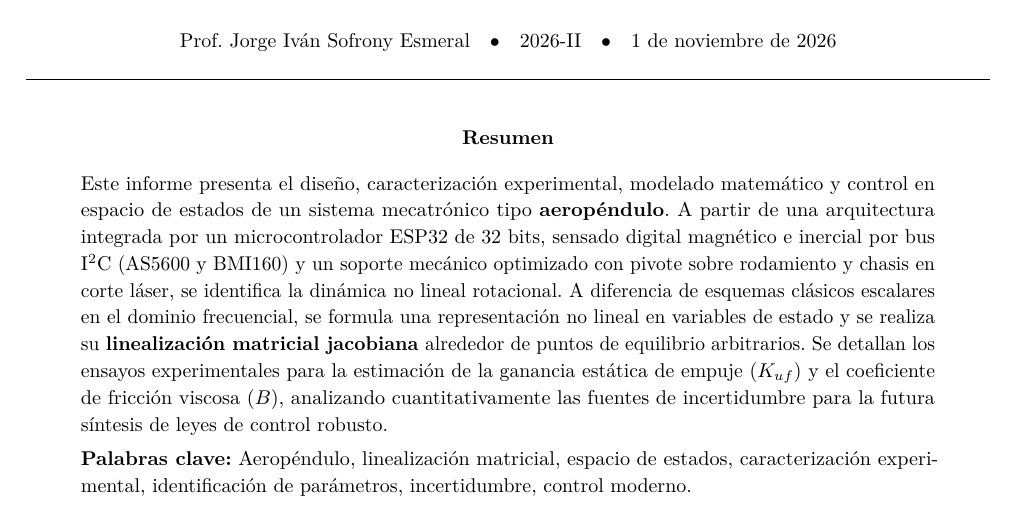
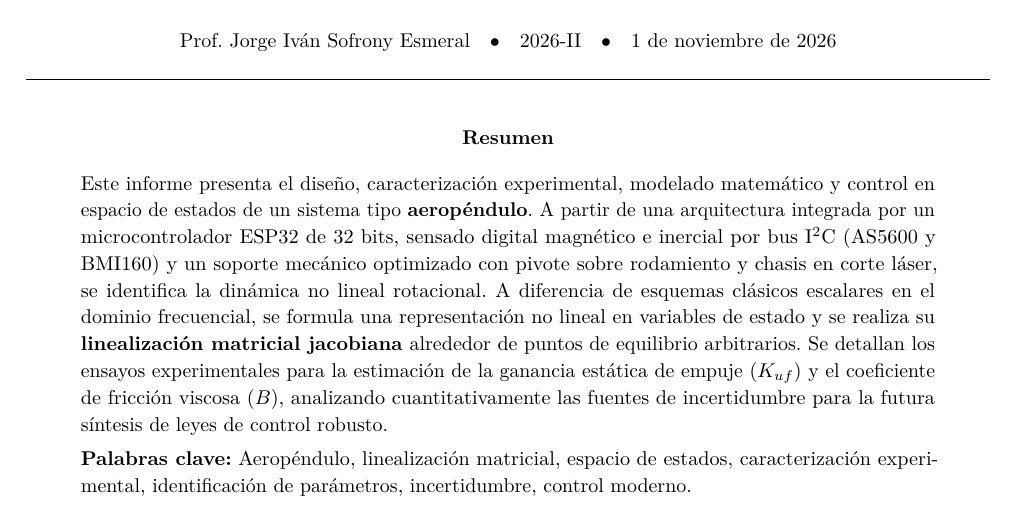
Before and after one commit to ArielDcg/TDC, a LaTeX paper (Informe/main.tex): part of page 1 of 7, cut so that both start at the same text. Compiled offline with pdfLaTeX.

Commit message:
Corrections

```diff
--- a/Informe/main.tex
+++ b/Informe/main.tex
@@ -181,7 +181,7 @@
 
 % ---------- Resumen ----------
 \begin{abstract}
-\noindent Este informe presenta el diseño, caracterización experimental, modelado matemático y control en espacio de estados de un sistema mecatrónico tipo \textbf{aeropéndulo}. A partir de una arquitectura integrada por un microcontrolador ESP32 de 32 bits, sensado digital magnético e inercial por bus $\mathrm{I^2C}$ (AS5600 y BMI160) y un soporte mecánico optimizado con pivote sobre rodamiento y chasis en corte láser, se identifica la dinámica no lineal rotacional. A diferencia de esquemas clásicos escalares en el dominio frecuencial, se formula una representación no lineal en variables de estado y se realiza su \textbf{linealización matricial jacobiana} alrededor de puntos de equilibrio arbitrarios. Se detallan los ensayos experimentales para la estimación de la ganancia estática de empuje ($K_{uf}$) y el coeficiente de fricción viscosa ($B$), analizando cuantitativamente las fuentes de incertidumbre para la futura síntesis de leyes de control robusto.
+\noindent Este informe presenta el diseño, caracterización experimental, modelado matemático y control en espacio de estados de un sistema tipo \textbf{aeropéndulo}. A partir de una arquitectura integrada por un microcontrolador ESP32 de 32 bits, sensado digital magnético e inercial por bus $\mathrm{I^2C}$ (AS5600 y BMI160) y un soporte mecánico optimizado con pivote sobre rodamiento y chasis en corte láser, se identifica la dinámica no lineal rotacional. A diferencia de esquemas clásicos escalares en el dominio frecuencial, se formula una representación no lineal en variables de estado y se realiza su \textbf{linealización matricial jacobiana} alrededor de puntos de equilibrio arbitrarios. Se detallan los ensayos experimentales para la estimación de la ganancia estática de empuje ($K_{uf}$) y el coeficiente de fricción viscosa ($B$), analizando cuantitativamente las fuentes de incertidumbre para la futura síntesis de leyes de control robusto.
 \\[4pt]
 \textbf{Palabras clave:} Aeropéndulo, linealización matricial, espacio de estados, caracterización experimental, identificación de parámetros, incertidumbre, control moderno.
 \end{abstract}
```
